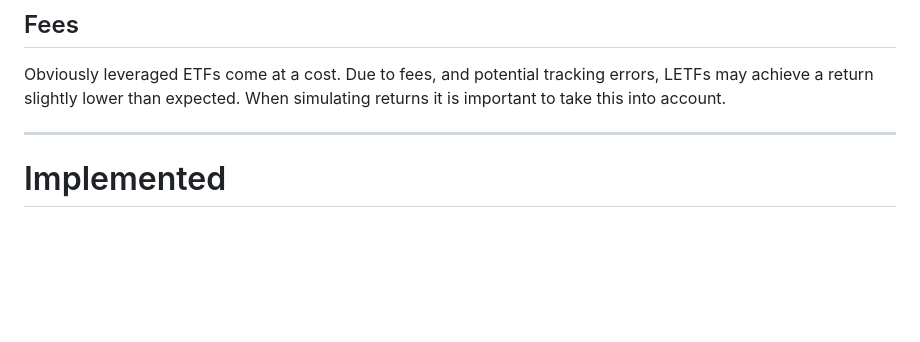
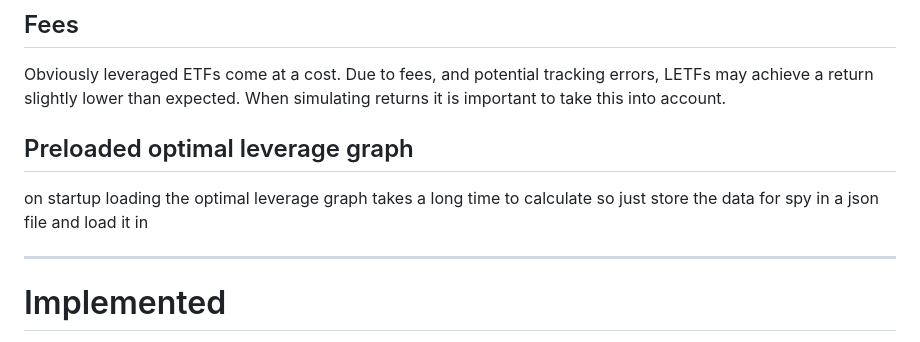
Before and after one commit to Mph128/trading, a Markdown page: docs/leverage_testing.md, the part around the change. Drawn GitHub-style; blank space fills up the shorter version.

```diff
--- a/docs/leverage_testing.md
+++ b/docs/leverage_testing.md
@@ -78,6 +78,10 @@ DCA can be used as a risk management tool when employing leverage. By investing
 
 Obviously leveraged ETFs come at a cost. Due to fees, and potential tracking errors, LETFs may achieve a return slightly lower than expected. When simulating returns it is important to take this into account.
 
+## Preloaded optimal leverage graph
+
+on startup loading the optimal leverage graph takes a long time to calculate so just store the data for spy in a json file and load it in
+
 ---
 # Implemented
 
```
